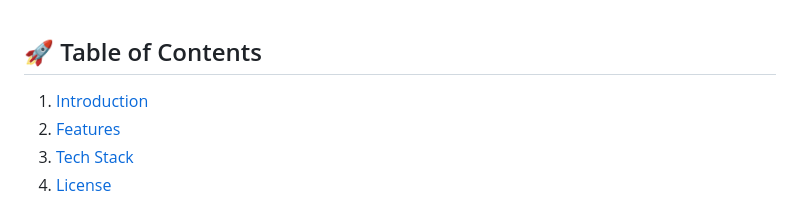
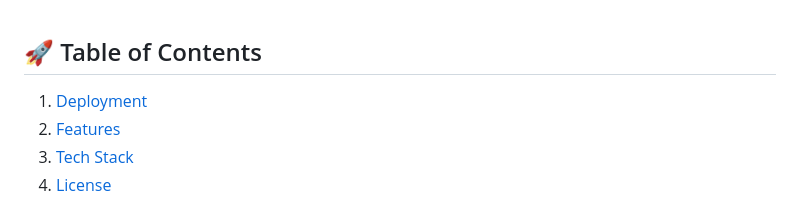
Before and after one commit to ibad-hussain/bright-words, a Markdown page: README.md, the part around the change. GitHub-like rendering.

```diff
--- a/README.md
+++ b/README.md
@@ -8,7 +8,7 @@ This project was developed as **Final Year Project (FYP)** and deployed on **Ver
 <br>
 
 ## 🚀 Table of Contents
-1. [Introduction](#introduction)
+1. [Deployment](#-deployment)
 2. [Features](#features)
 3. [Tech Stack](#tech-stack)
 4. [License](#license)
```
